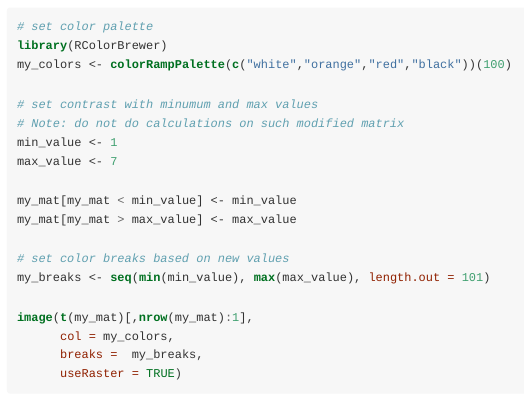
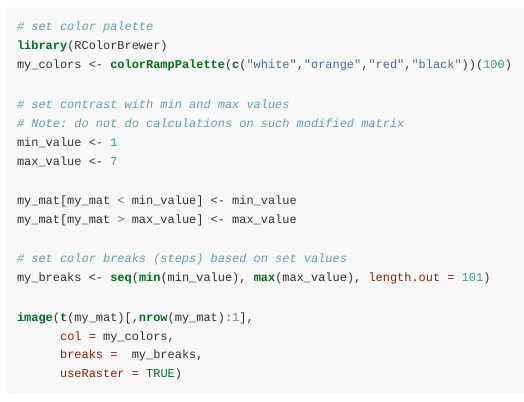
Before and after one commit to tschauer/HelpersforChIPSeq, an R Markdown document (doc/Coverage_Matrices.Rmd): the page in a window 1100 px wide, from 6520 px down. The pictures show the output file doc/Coverage_Matrices.html that the author committed with the source, opened offline.

Commit message:
typo in coverage matrices

```diff
--- a/doc/Coverage_Matrices.Rmd
+++ b/doc/Coverage_Matrices.Rmd
@@ -148,7 +148,7 @@ image(t(my_mat)[,nrow(my_mat):1],
 library(RColorBrewer)
 my_colors <- colorRampPalette(c("white","orange","red","black"))(100)
 
-# set contrast with minumum and max values
+# set contrast with min and max values
 # Note: do not do calculations on such modified matrix
 min_value <- 1
 max_value <- 7
@@ -156,7 +156,7 @@ max_value <- 7
 my_mat[my_mat < min_value] <- min_value
 my_mat[my_mat > max_value] <- max_value
 
-# set color breaks based on new values
+# set color breaks (steps) based on set values
 my_breaks <- seq(min(min_value), max(max_value), length.out = 101)
 
 image(t(my_mat)[,nrow(my_mat):1],
```
Also changed, not shown: doc/Coverage_Matrices.html.
